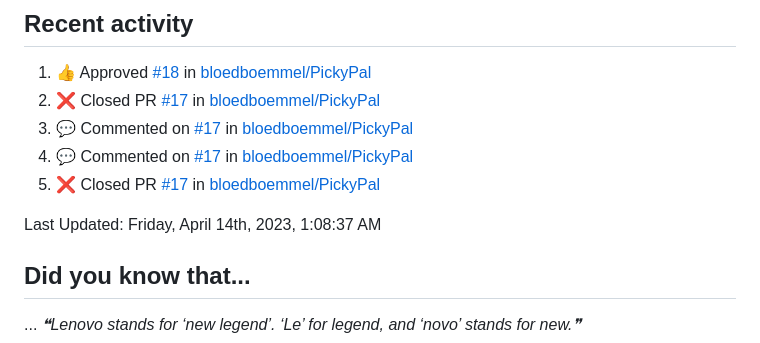
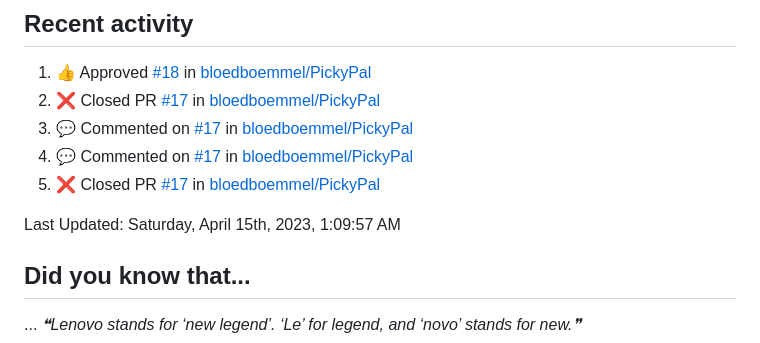
Before and after one commit to bloedboemmel/bloedboemmel, a Markdown page: README.md, the part around the change. Drawn GitHub-style.

Commit message:
☕ During a coffee-break my humble bot updated my activity

```diff
--- a/README.md
+++ b/README.md
@@ -99,7 +99,7 @@ I know this code is still quite messy. I will work on it at [My Connect4-Repo](h
 <!--RECENT_ACTIVITY:end-->
 
 <!--RECENT_ACTIVITY:last_update-->
-Last Updated: Friday, April 14th, 2023, 1:08:37 AM
+Last Updated: Saturday, April 15th, 2023, 1:09:57 AM
 <!--RECENT_ACTIVITY:last_update_end-->
 
 
```
